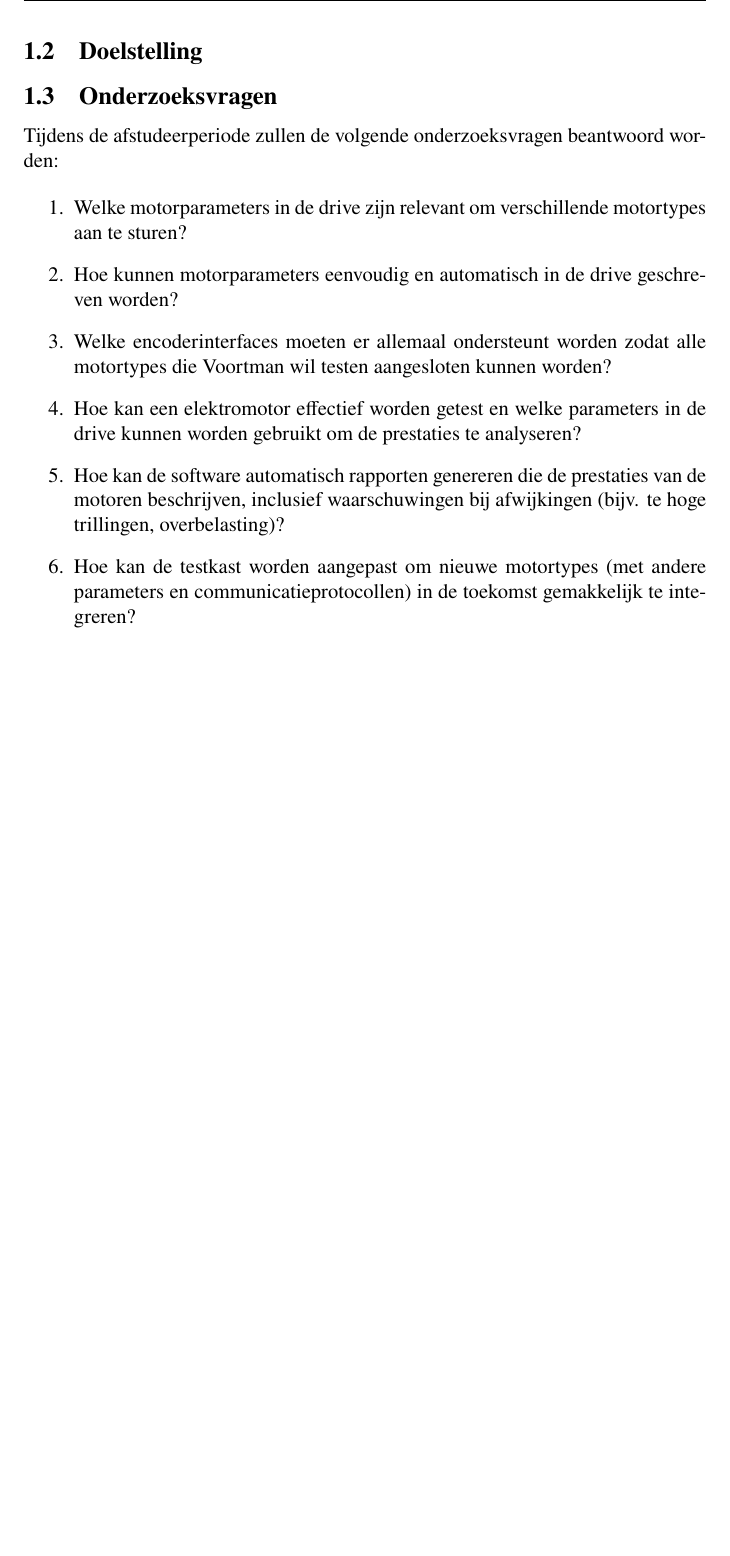
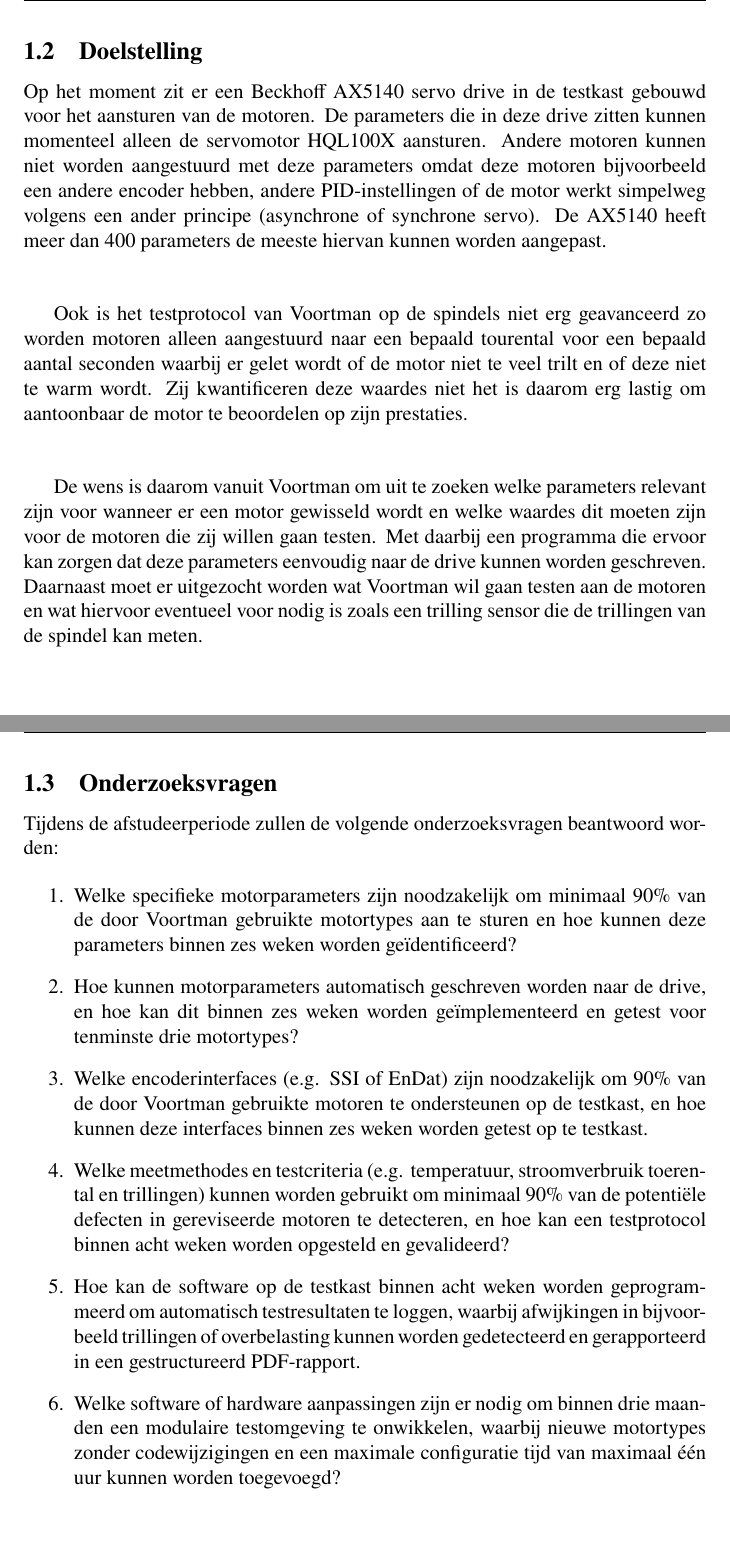
Before and after one commit to stormceesie/VsmRender, a LaTeX document (AfstudeerVerslag.tex, which reads Introductie.tex): part of page 6 of 14 before the commit and two parts of pages 6 and 7 of 16 after it, the two joined at a grey line, cut so that both start at the same text, the shorter picture padded with empty space. Compiled offline with pdfLaTeX.

Commit message:
Smart onderzoeksvragen

```diff
--- a/Introductie.tex
+++ b/Introductie.tex
@@ -24,24 +24,36 @@ Voortman Machinery, gevestigd in Rijssen is producent van geavanceerde metaalbew
 
 \subsection{Doelstelling}
 
+Op het moment zit er een Beckhoff \gls{AX5140} servo drive in de testkast gebouwd voor het aansturen van de motoren. De parameters die in deze drive zitten kunnen momenteel alleen de servomotor HQL100X aansturen. Andere motoren kunnen niet worden aangestuurd met deze parameters omdat deze motoren bijvoorbeeld een andere encoder hebben, andere \gls{pid}-instellingen of de motor werkt simpelweg volgens een ander principe (asynchrone of synchrone servo). De \gls{AX5140} heeft meer dan 400 parameters de meeste hiervan kunnen worden aangepast.
 
+\vspace{1cm}
+
+Ook is het testprotocol van Voortman op de spindels niet erg geavanceerd zo worden motoren alleen aangestuurd naar een bepaald tourental voor een bepaald aantal seconden waarbij er gelet wordt of de motor niet te veel trilt en of deze niet te warm wordt. Zij kwantificeren deze waardes niet het is daarom erg lastig om aantoonbaar de motor te beoordelen op zijn prestaties.
+
+\vspace{1cm}
+
+De wens is daarom vanuit Voortman om uit te zoeken welke parameters relevant zijn voor wanneer er een motor gewisseld wordt en welke waardes dit moeten zijn voor de motoren die zij willen gaan testen. Met daarbij een programma die ervoor kan zorgen dat deze parameters eenvoudig naar de drive kunnen worden geschreven. Daarnaast moet er uitgezocht worden wat Voortman wil gaan testen aan de motoren en wat hiervoor eventueel voor nodig is zoals een trilling sensor die de trillingen van de spindel kan meten.
+
+\newpage
 
 \subsection{Onderzoeksvragen}
 
 Tijdens de afstudeerperiode zullen de volgende onderzoeksvragen beantwoord worden:
 
 \begin{enumerate}
-	\item Welke motorparameters in de drive zijn relevant om verschillende motortypes aan te sturen?
+	\item Welke specifieke motorparameters zijn noodzakelijk om minimaal 90\% van de door Voortman gebruikte motortypes aan te sturen en hoe kunnen deze parameters binnen zes weken worden geïdentificeerd?
 
-	\item Hoe kunnen motorparameters eenvoudig en automatisch in de drive geschreven worden?
+	\item Hoe kunnen motorparameters automatisch geschreven worden naar de drive, en hoe kan dit binnen zes weken worden geïmplementeerd en getest voor tenminste drie motortypes?
 
-	\item Welke encoderinterfaces moeten er allemaal ondersteunt worden zodat alle motortypes die Voortman wil testen aangesloten kunnen worden?
+	\item Welke encoderinterfaces (e.g. SSI of EnDat) zijn noodzakelijk om 90\% van de door Voortman gebruikte motoren te ondersteunen op de testkast, en hoe kunnen deze interfaces binnen zes weken worden getest op te testkast.
 
-	\item Hoe kan een elektromotor effectief worden getest en welke parameters in de drive kunnen worden gebruikt om de prestaties te analyseren?
+	\item Welke meetmethodes en testcriteria (e.g. temperatuur, stroomverbruik toerental en trillingen) kunnen worden gebruikt om minimaal 90\% van de potentiële defecten in gereviseerde motoren te detecteren, en hoe kan een testprotocol binnen acht weken worden opgesteld en gevalideerd?
 
-	\item Hoe kan de software automatisch rapporten genereren die de prestaties van de motoren beschrijven, inclusief waarschuwingen bij afwijkingen (bijv. te hoge trillingen, overbelasting)?
+	\item Hoe kan de software op de testkast binnen acht weken worden geprogrammeerd om automatisch testresultaten te loggen, waarbij afwijkingen in bijvoorbeeld trillingen of overbelasting kunnen worden gedetecteerd en gerapporteerd in een gestructureerd PDF-rapport.
 
-	\item Hoe kan de testkast worden aangepast om nieuwe motortypes (met andere parameters en communicatieprotocollen) in de toekomst gemakkelijk te integreren?
+	\item Welke software of hardware aanpassingen zijn er nodig om binnen drie maanden een modulaire testomgeving te onwikkelen, waarbij nieuwe motortypes zonder codewijzigingen en een maximale configuratie tijd van maximaal één uur kunnen worden toegevoegd?
 \end{enumerate}
 
+\newpage
+
 \subsection{Afbakening}
```
Also changed, not shown: Afkortingen.tex (+1 -0 lines), Samenvatting.tex (added, +1 -0 lines).
